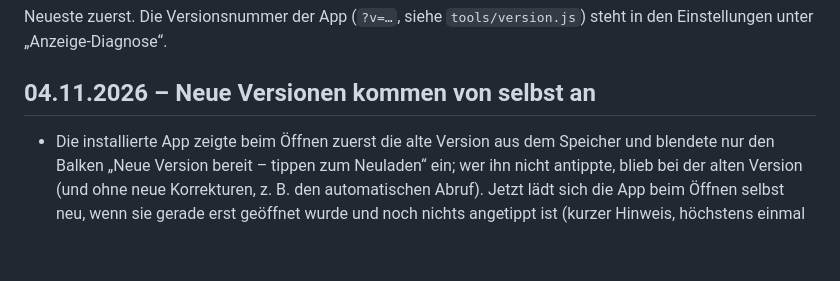
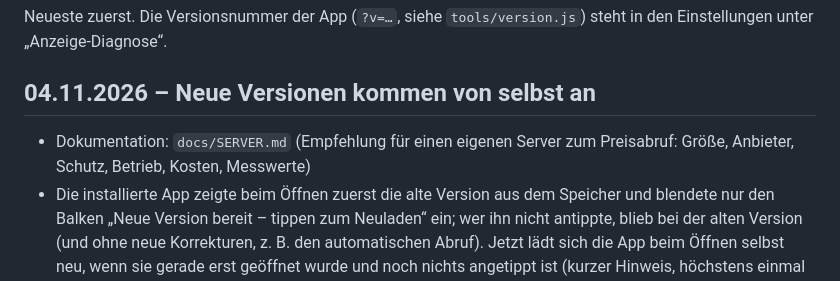
Before and after one commit to KapahutE/Schwabensprit-app, a Markdown page: CHANGELOG.md, the part around the change. Rendered like a GitHub page; blank space fills up the shorter version.

```diff
--- a/CHANGELOG.md
+++ b/CHANGELOG.md
@@ -3,6 +3,7 @@
 Neueste zuerst. Die Versionsnummer der App (`?v=…`, siehe `tools/version.js`) steht in den Einstellungen unter „Anzeige-Diagnose“.
 
 ## 04.11.2026 – Neue Versionen kommen von selbst an
+- Dokumentation: `docs/SERVER.md` (Empfehlung für einen eigenen Server zum Preisabruf: Größe, Anbieter, Schutz, Betrieb, Kosten, Messwerte)
 - Die installierte App zeigte beim Öffnen zuerst die alte Version aus dem Speicher und blendete nur den Balken „Neue Version bereit – tippen zum Neuladen“ ein; wer ihn nicht antippte, blieb bei der alten Version (und ohne neue Korrekturen, z. B. den automatischen Abruf). Jetzt lädt sich die App beim Öffnen selbst neu, wenn sie gerade erst geöffnet wurde und noch nichts angetippt ist (kurzer Hinweis, höchstens einmal je 10 Minuten, nicht bei offenem Dialog, Eingabefeld oder laufendem Abruf); sonst bleibt der Balken
 - Beim Zurückkehren aus dem Hintergrund (nach mehr als 15 Minuten) prüft die App, ob es eine neue Version gibt, und verfährt ebenso (die installierte App wird oft nur fortgesetzt, nicht neu gestartet)
 - Geprüft mit dem echten Service Worker: alte Version erscheint sofort, nach etwa 1 Sekunde läuft die neue
```
Also changed, not shown: docs/SERVER.md (added, +96 -0 lines).
